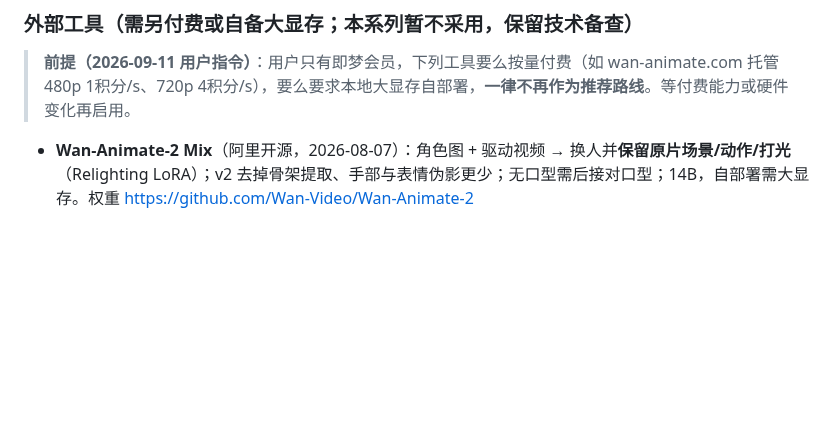
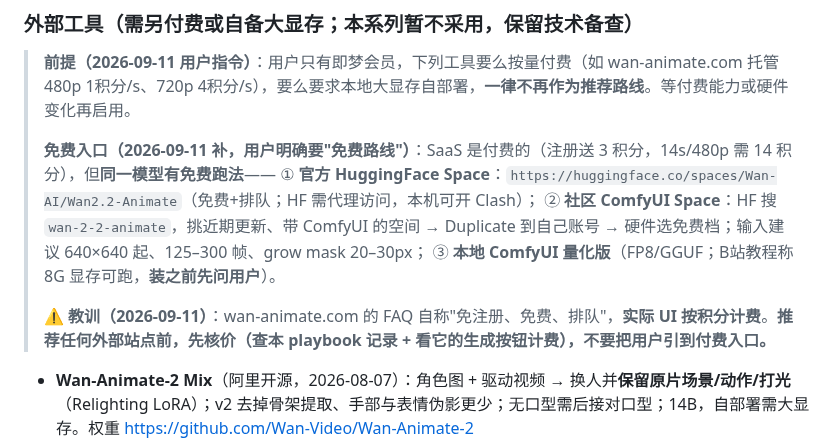
Before and after one commit to heronbo111/HeronBo-AIGC-Prompt, a Markdown page: references/replacement-playbook.md, the part around the change. Drawn GitHub-style; blank space fills up the shorter version.

Commit message:
补齐人物替换的免费入口：HuggingFace 官方 Space / 社区 ComfyUI Space / 本地量化版，并记下付费墙教训
起因：推荐 wan-animate.com 时引用了它 FAQ 的『免注册、免费、排队』，实际 UI 按积分计费（480p 1积分/秒，注册送 3 积分，14s 要 14 积分），用户当场撞到付费墙。我们自己的 playbook 早就记着每秒积分，是我没核价。

改了什么：rules 第24条与 replacement-playbook 的外部工具节补上免费跑法（官方 HF Space huggingface.co/spaces/Wan-AI/Wan2.2-Animate，免费+排队；HF 社区 ComfyUI Space 可 Duplicate 到免费硬件；本地 ComfyUI FP8/GGUF 量化版，8G 显存，装前先问用户），并写入硬规矩：推荐任何外部平台前先核价、不要把用户引到付费入口。

```diff
--- a/references/replacement-playbook.md
+++ b/references/replacement-playbook.md
@@ -41,6 +41,13 @@
 ### 外部工具（需另付费或自备大显存；**本系列暂不采用**，保留技术备查）
 
 > **前提（2026-09-11 用户指令）**：用户只有即梦会员，下列工具要么按量付费（如 wan-animate.com 托管 480p 1积分/s、720p 4积分/s），要么要求本地大显存自部署，**一律不再作为推荐路线**。等付费能力或硬件变化再启用。
+>
+> **免费入口（2026-09-11 补，用户明确要"免费路线"）**：SaaS 是付费的（注册送 3 积分，14s/480p 需 14 积分），但**同一模型有免费跑法**——
+> ① **官方 HuggingFace Space**：`https://huggingface.co/spaces/Wan-AI/Wan2.2-Animate`（免费+排队；HF 需代理访问，本机可开 Clash）；
+> ② **社区 ComfyUI Space**：HF 搜 `wan-2-2-animate`，挑近期更新、带 ComfyUI 的空间 → Duplicate 到自己账号 → 硬件选免费档；输入建议 640×640 起、125–300 帧、grow mask 20–30px；
+> ③ **本地 ComfyUI 量化版**（FP8/GGUF；B站教程称 8G 显存可跑，**装之前先问用户**）。
+>
+> ⚠️ **教训（2026-09-11）**：wan-animate.com 的 FAQ 自称"免注册、免费、排队"，**实际 UI 按积分计费**。**推荐任何外部站点前，先核价（查本 playbook 记录 + 看它的生成按钮计费），不要把用户引到付费入口。**
 
 - **Wan-Animate-2 Mix**（阿里开源，2026-08-07）：角色图 + 驱动视频 → 换人并**保留原片场景/动作/打光**（Relighting LoRA）；v2 去掉骨架提取、手部与表情伪影更少；无口型需后接对口型；14B，自部署需大显存。权重 https://github.com/Wan-Video/Wan-Animate-2
 - **可灵 动作控制3.0**：1角色图+1参考视频 → 骨架+镜头逻辑+表情迁移；**场景重绘、不保原片背景**
```
Also changed, not shown: references/rules.md (+2 -1 lines).
